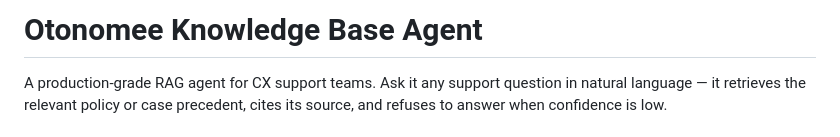
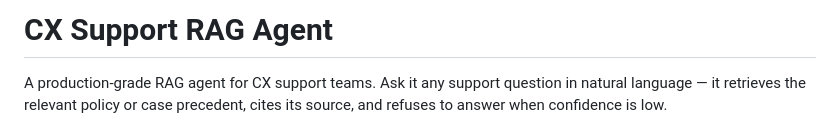
Before and after one commit to ajinkyachintawar/cx-support-rag, a Markdown page: README.md, the part around the change. Rendered like a GitHub page.

Commit message:
Remove company name from README

```diff
--- a/README.md
+++ b/README.md
@@ -1,4 +1,4 @@
-# Otonomee Knowledge Base Agent
+# CX Support RAG Agent
 
 A production-grade RAG agent for CX support teams. Ask it any support question in natural language — it retrieves the relevant policy or case precedent, cites its source, and refuses to answer when confidence is low.
 
```
